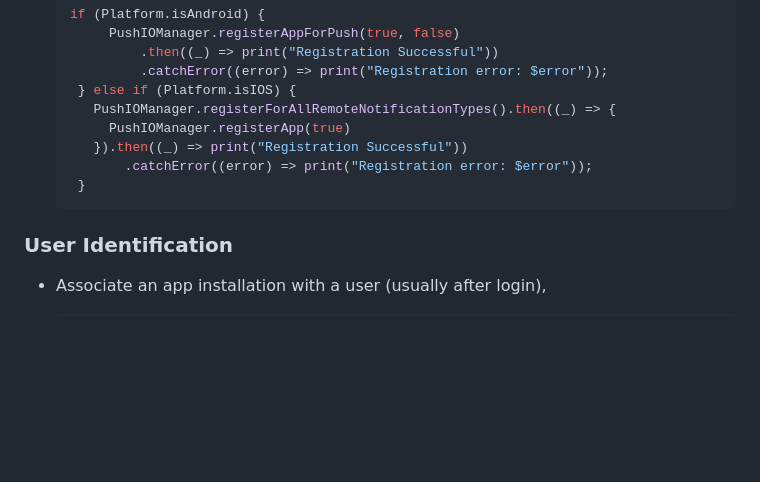
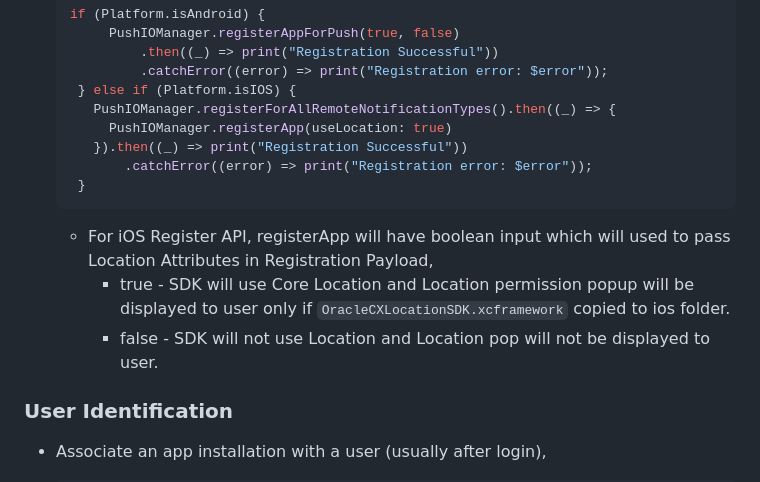
Before and after one commit to oracle-samples/pushiomanager-flutter, a Markdown page: README.md, the part around one of its changes. Drawn GitHub-style; blank space fills up the shorter version.

````diff
--- a/README.md
+++ b/README.md
@@ -217,11 +268,15 @@ import 'package:pushiomanager_flutter/pushiomanager_flutter.dart';
    			.catchError((error) => print("Registration error: $error"));
   	} else if (Platform.isIOS) {
       PushIOManager.registerForAllRemoteNotificationTypes().then((_) => {
-        PushIOManager.registerApp(true)
+        PushIOManager.registerApp(useLocation: true)
       }).then((_) => print("Registration Successful"))
           .catchError((error) => print("Registration error: $error"));
     }
    ```
+   - For iOS Register API, registerApp will have boolean input which will used to pass Location Attributes in Registration Payload,
+      * true - SDK will use Core Location and Location permission popup will be displayed to user only if `OracleCXLocationSDK.xcframework` copied to ios folder.
+	  * false -  SDK will not use Location and Location pop will not be displayed to user.
+
 
 
 ### User Identification
````
Also changed, not shown: other parts of README.md (+84 -9 lines).
